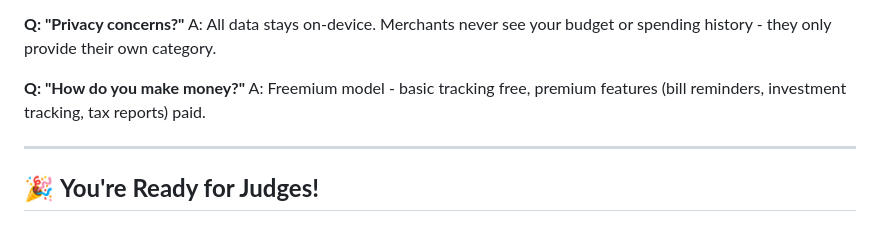
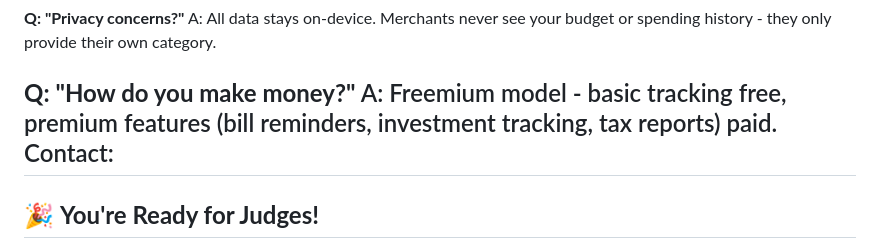
Before and after one commit to NodeNexus/SBETS, a Markdown page: README.md, the part around the change. Drawn GitHub-style.

```diff
--- a/README.md
+++ b/README.md
@@ -259,7 +259,7 @@ A: All data stays on-device. Merchants never see your budget or spending history
 
 **Q: "How do you make money?"**
 A: Freemium model - basic tracking free, premium features (bill reminders, investment tracking, tax reports) paid.
-
+Contact:
 ---
 
 ## 🎉 **You're Ready for Judges!**
```
